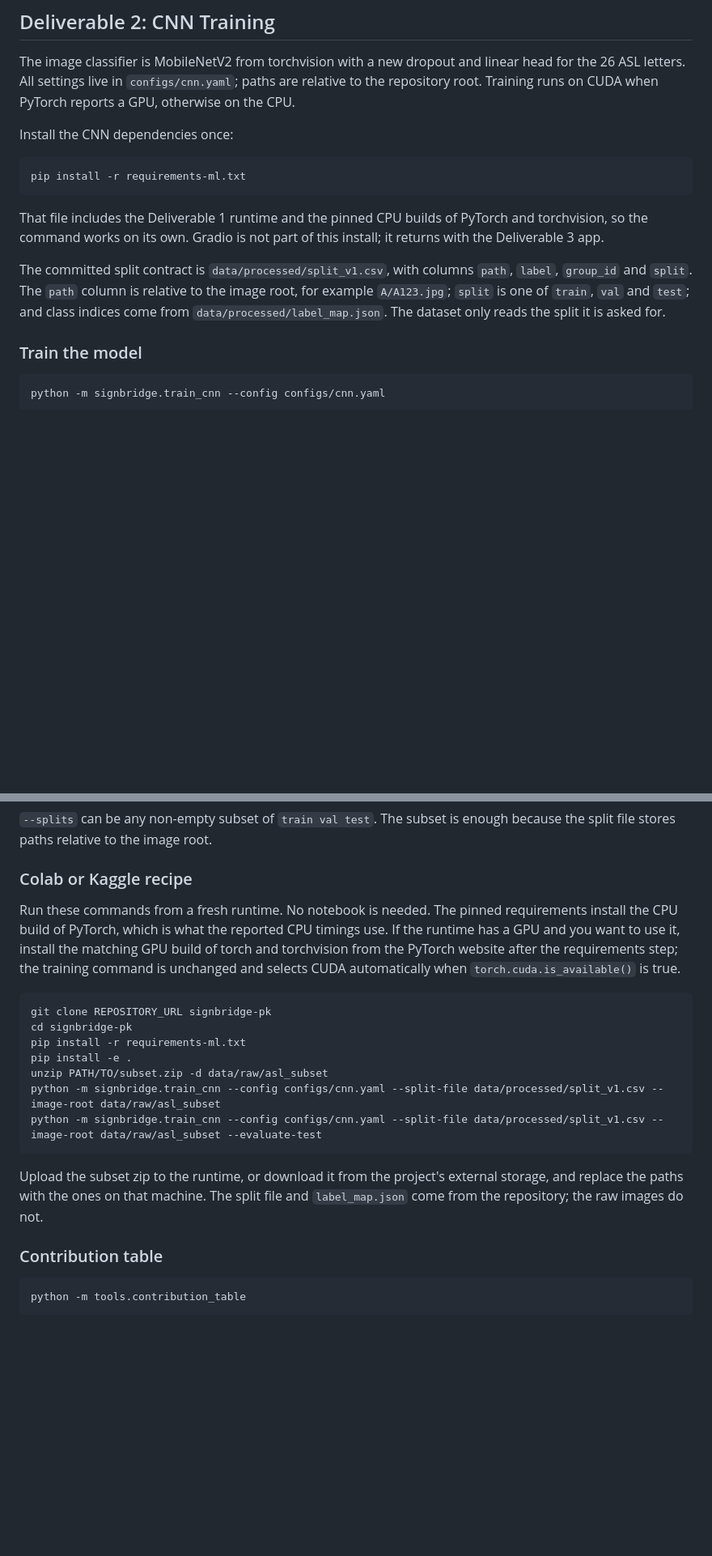
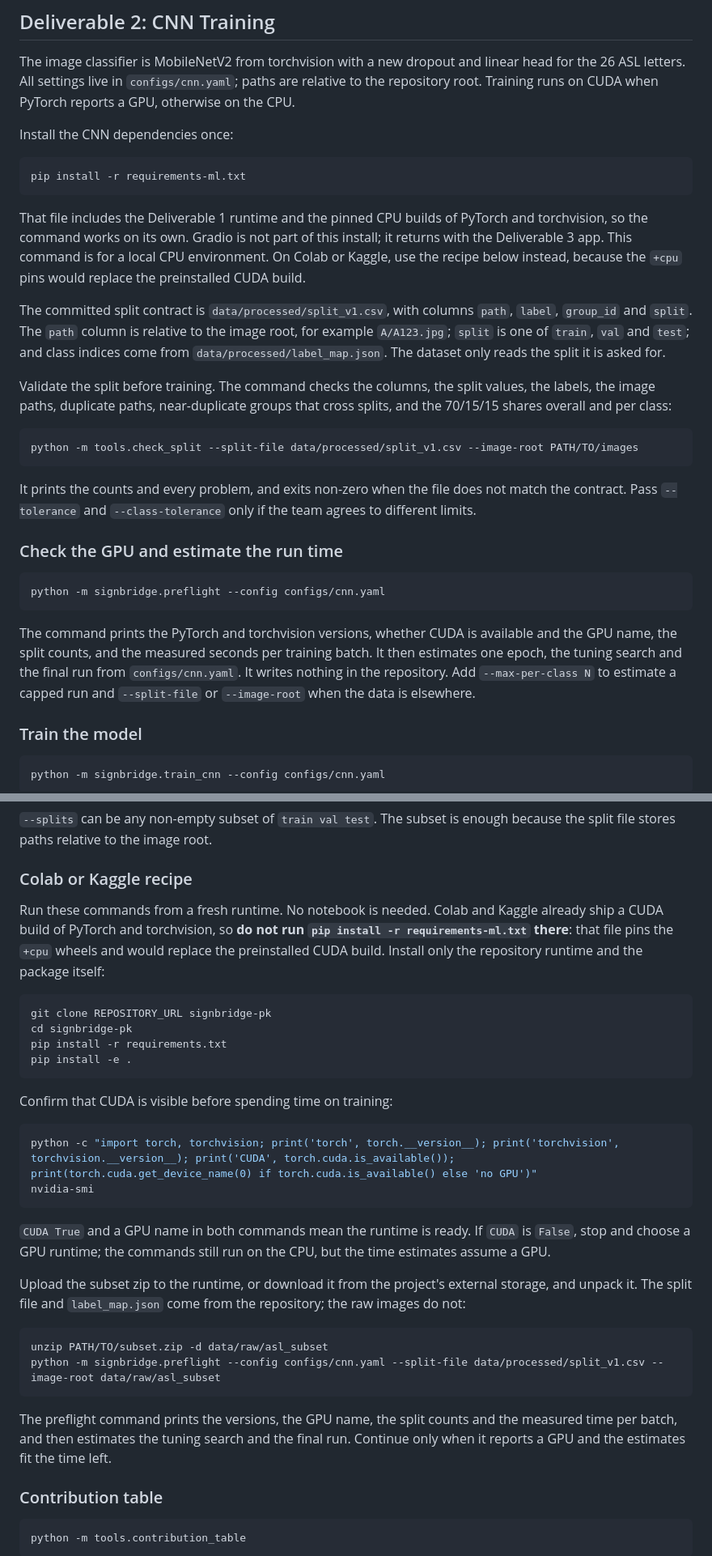
Before and after one commit to anasrashid369/signbridge-pk, a Markdown page: README.md, 2 parts joined by grey strips. Shown at 81% size. GitHub-like rendering; blank space fills up the shorter version.

Commit message:
docs(readme): document split, preflight and curve commands

````diff
--- a/README.md
+++ b/README.md
@@ -164,9 +164,25 @@ Install the CNN dependencies once:
 pip install -r requirements-ml.txt
 ```
 
-That file includes the Deliverable 1 runtime and the pinned CPU builds of PyTorch and torchvision, so the command works on its own. Gradio is not part of this install; it returns with the Deliverable 3 app.
+That file includes the Deliverable 1 runtime and the pinned CPU builds of PyTorch and torchvision, so the command works on its own. Gradio is not part of this install; it returns with the Deliverable 3 app. This command is for a local CPU environment. On Colab or Kaggle, use the recipe below instead, because the `+cpu` pins would replace the preinstalled CUDA build.
 
 The committed split contract is `data/processed/split_v1.csv`, with columns `path`, `label`, `group_id` and `split`. The `path` column is relative to the image root, for example `A/A123.jpg`; `split` is one of `train`, `val` and `test`; and class indices come from `data/processed/label_map.json`. The dataset only reads the split it is asked for.
+
+Validate the split before training. The command checks the columns, the split values, the labels, the image paths, duplicate paths, near-duplicate groups that cross splits, and the 70/15/15 shares overall and per class:
+
+```bash
+python -m tools.check_split --split-file data/processed/split_v1.csv --image-root PATH/TO/images
+```
+
+It prints the counts and every problem, and exits non-zero when the file does not match the contract. Pass `--tolerance` and `--class-tolerance` only if the team agrees to different limits.
+
+### Check the GPU and estimate the run time
+
+```bash
+python -m signbridge.preflight --config configs/cnn.yaml
+```
+
+The command prints the PyTorch and torchvision versions, whether CUDA is available and the GPU name, the split counts, and the measured seconds per training batch. It then estimates one epoch, the tuning search and the final run from `configs/cnn.yaml`. It writes nothing in the repository. Add `--max-per-class N` to estimate a capped run and `--split-file` or `--image-root` when the data is elsewhere.
 
 ### Train the model
 
@@ -224,19 +250,32 @@ python -m tools.pack_subset --split-file data/processed/split_v1.csv --image-roo
 
 ### Colab or Kaggle recipe
 
-Run these commands from a fresh runtime. No notebook is needed. The pinned requirements install the CPU build of PyTorch, which is what the reported CPU timings use. If the runtime has a GPU and you want to use it, install the matching GPU build of torch and torchvision from the PyTorch website after the requirements step; the training command is unchanged and selects CUDA automatically when `torch.cuda.is_available()` is true.
+Run these commands from a fresh runtime. No notebook is needed. Colab and Kaggle already ship a CUDA build of PyTorch and torchvision, so **do not run `pip install -r requirements-ml.txt` there**: that file pins the `+cpu` wheels and would replace the preinstalled CUDA build. Install only the repository runtime and the package itself:
 
 ```bash
 git clone REPOSITORY_URL signbridge-pk
 cd signbridge-pk
-pip install -r requirements-ml.txt
+pip install -r requirements.txt
 pip install -e .
-unzip PATH/TO/subset.zip -d data/raw/asl_subset
-python -m signbridge.train_cnn --config configs/cnn.yaml --split-file data/processed/split_v1.csv --image-root data/raw/asl_subset
-python -m signbridge.train_cnn --config configs/cnn.yaml --split-file data/processed/split_v1.csv --image-root data/raw/asl_subset --evaluate-test
 ```
 
-Upload the subset zip to the runtime, or download it from the project's external storage, and replace the paths with the ones on that machine. The split file and `label_map.json` come from the repository; the raw images do not.
+Confirm that CUDA is visible before spending time on training:
+
+```bash
+python -c "import torch, torchvision; print('torch', torch.__version__); print('torchvision', torchvision.__version__); print('CUDA', torch.cuda.is_available()); print(torch.cuda.get_device_name(0) if torch.cuda.is_available() else 'no GPU')"
+nvidia-smi
+```
+
+`CUDA True` and a GPU name in both commands mean the runtime is ready. If `CUDA` is `False`, stop and choose a GPU runtime; the commands still run on the CPU, but the time estimates assume a GPU.
+
+Upload the subset zip to the runtime, or download it from the project's external storage, and unpack it. The split file and `label_map.json` come from the repository; the raw images do not:
+
+```bash
+unzip PATH/TO/subset.zip -d data/raw/asl_subset
+python -m signbridge.preflight --config configs/cnn.yaml --split-file data/processed/split_v1.csv --image-root data/raw/asl_subset
+```
+
+The preflight command prints the versions, the GPU name, the split counts and the measured time per batch, and then estimates the tuning search and the final run. Continue only when it reports a GPU and the estimates fit the time left.
 
 ### Contribution table
 
````
Also changed, not shown: other parts of README.md (+10 -0 lines).
